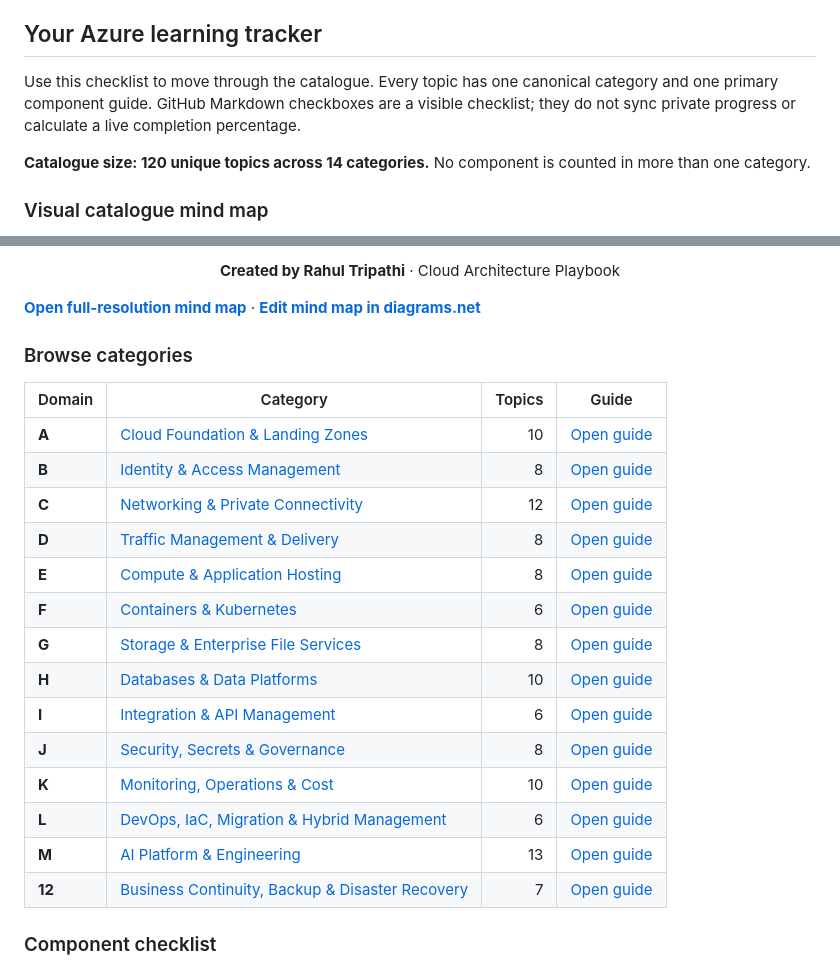
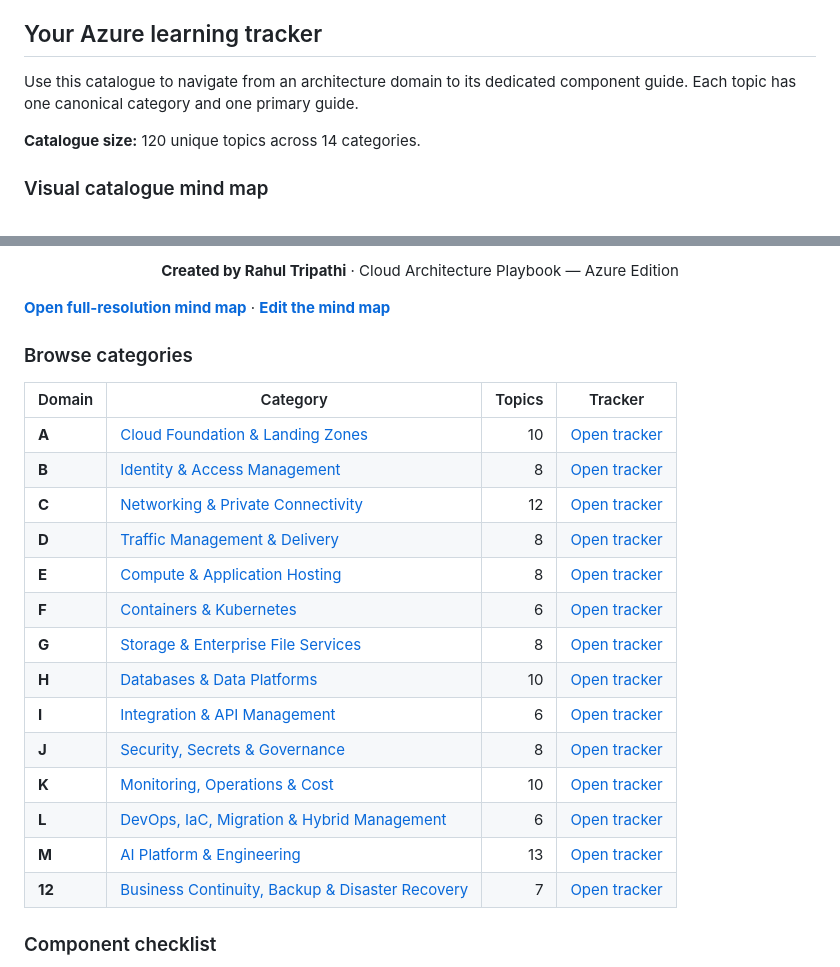
Before and after one commit to tripathies/azure-master-vault, a Markdown page: README.md, 2 parts joined by grey strips. GitHub-like rendering.

Commit message:
Rebuild GitHub catalogue tracker with one home per unique topic

```diff
--- a/README.md
+++ b/README.md
@@ -196,9 +196,9 @@ The diagram follows the canonical `catalog.json` and links component labels to t
 
 ## Your Azure learning tracker
 
-Use this checklist to move through the catalogue. Every topic has one canonical category and one primary component guide. GitHub Markdown checkboxes are a visible checklist; they do not sync private progress or calculate a live completion percentage.
+Use this catalogue to navigate from an architecture domain to its dedicated component guide. Each topic has one canonical category and one primary guide.
 
-**Catalogue size: 120 unique topics across 14 categories.** No component is counted in more than one category.
+**Catalogue size:** 120 unique topics across 14 categories.
 
 ### Visual catalogue mind map
 
@@ -208,28 +208,29 @@ Use this checklist to move through the catalogue. Every topic has one canonical
   </a>
 </p>
 
-<p align="center"><strong>Created by Rahul Tripathi</strong> · Cloud Architecture Playbook</p>
+<p align="center"><strong>Created by Rahul Tripathi</strong> · Cloud Architecture Playbook — Azure Edition</p>
 
-[**Open full-resolution mind map**](AZURE-COMPONENT-MINDMAP.svg) · [**Edit mind map in diagrams.net**](AZURE-COMPONENT-MINDMAP.drawio)
+[**Open full-resolution mind map**](AZURE-COMPONENT-MINDMAP.svg) · [**Edit the mind map**](AZURE-COMPONENT-MINDMAP.drawio)
 
 ### Browse categories
 
-| Domain | Category | Topics | Guide |
+| Domain | Category | Topics | Tracker |
 |---|---|---:|---|
-| **A** | [Cloud Foundation & Landing Zones](A-cloud-foundation-landing-zones/README.md) | 10 | [Open guide](A-cloud-foundation-landing-zones/README.md) |
-| **B** | [Identity & Access Management](B-identity-access-management/README.md) | 8 | [Open guide](B-identity-access-management/README.md) |
-| **C** | [Networking & Private Connectivity](C-networking-private-connectivity/README.md) | 12 | [Open guide](C-networking-private-connectivity/README.md) |
-| **D** | [Traffic Management & Delivery](D-traffic-management-delivery/README.md) | 8 | [Open guide](D-traffic-management-delivery/README.md) |
-| **E** | [Compute & Application Hosting](E-compute-application-hosting/README.md) | 8 | [Open guide](E-compute-application-hosting/README.md) |
-| **F** | [Containers & Kubernetes](F-containers-kubernetes/README.md) | 6 | [Open guide](F-containers-kubernetes/README.md) |
-| **G** | [Storage & Enterprise File Services](G-storage-enterprise-file-services/README.md) | 8 | [Open guide](G-storage-enterprise-file-services/README.md) |
-| **H** | [Databases & Data Platforms](H-databases-data-platforms/README.md) | 10 | [Open guide](H-databases-data-platforms/README.md) |
-| **I** | [Integration & API Management](I-integration-api-management/README.md) | 6 | [Open guide](I-integration-api-management/README.md) |
-| **J** | [Security, Secrets & Governance](J-security-secrets-governance/README.md) | 8 | [Open guide](J-security-secrets-governance/README.md) |
-| **K** | [Monitoring, Operations & Cost](K-monitoring-operations-cost/README.md) | 10 | [Open guide](K-monitoring-operations-cost/README.md) |
-| **L** | [DevOps, IaC, Migration & Hybrid Management](L-devops-resilience-migration-ai/README.md) | 6 | [Open guide](L-devops-resilience-migration-ai/README.md) |
-| **M** | [AI Platform & Engineering](M-ai-platform-engineering/README.md) | 13 | [Open guide](M-ai-platform-engineering/README.md) |
-| **12** | [Business Continuity, Backup & Disaster Recovery](12-automation-backup-disaster-recovery/README.md) | 7 | [Open guide](12-automation-backup-disaster-recovery/README.md) |
+| **A** | [Cloud Foundation & Landing Zones](A-cloud-foundation-landing-zones/README.md) | 10 | [Open tracker](#a-cloud-foundation-landing-zones) |
+| **B** | [Identity & Access Management](B-identity-access-management/README.md) | 8 | [Open tracker](#b-identity-access-management) |
+| **C** | [Networking & Private Connectivity](C-networking-private-connectivity/README.md) | 12 | [Open tracker](#c-networking-private-connectivity) |
+| **D** | [Traffic Management & Delivery](D-traffic-management-delivery/README.md) | 8 | [Open tracker](#d-traffic-management-delivery) |
+| **E** | [Compute & Application Hosting](E-compute-application-hosting/README.md) | 8 | [Open tracker](#e-compute-application-hosting) |
+| **F** | [Containers & Kubernetes](F-containers-kubernetes/README.md) | 6 | [Open tracker](#f-containers-kubernetes) |
+| **G** | [Storage & Enterprise File Services](G-storage-enterprise-file-services/README.md) | 8 | [Open tracker](#g-storage-enterprise-file-services) |
+| **H** | [Databases & Data Platforms](H-databases-data-platforms/README.md) | 10 | [Open tracker](#h-databases-data-platforms) |
+| **I** | [Integration & API Management](I-integration-api-management/README.md) | 6 | [Open tracker](#i-integration-api-management) |
+| **J** | [Security, Secrets & Governance](J-security-secrets-governance/README.md) | 8 | [Open tracker](#j-security-secrets-governance) |
+| **K** | [Monitoring, Operations & Cost](K-monitoring-operations-cost/README.md) | 10 | [Open tracker](#k-monitoring-operations-cost) |
+| **L** | [DevOps, IaC, Migration & Hybrid Management](L-devops-resilience-migration-ai/README.md) | 6 | [Open tracker](#l-devops-iac-migration-hybrid-management) |
+| **M** | [AI Platform & Engineering](M-ai-platform-engineering/README.md) | 13 | [Open tracker](#m-ai-platform-engineering) |
+| **12** | [Business Continuity, Backup & Disaster Recovery](12-automation-backup-disaster-recovery/README.md) | 7 | [Open tracker](#12-business-continuity-backup-disaster-recovery) |
+
 
 ### Component checklist
 
```
Also changed, not shown: other parts of README.md (+1 -1 lines).
